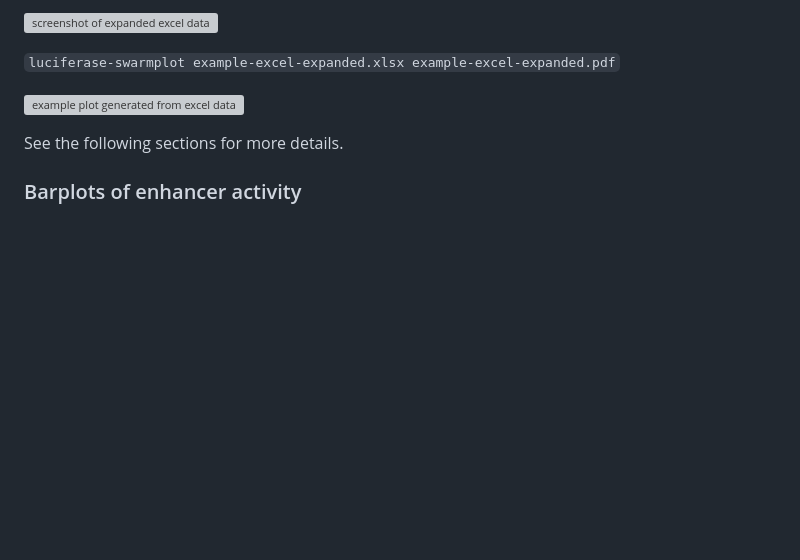
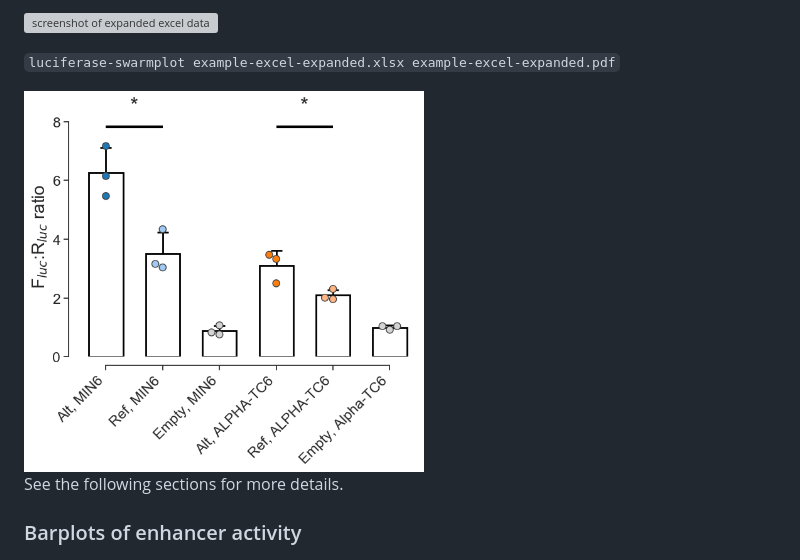
Before and after one commit to anthony-aylward/luciferase, a Markdown page: README.md, the part around the change. Drawn GitHub-style; pictures changed too: example/example-excel-expanded-plot.png (added); blank space fills up the shorter version; grey boxes are pictures that could not be loaded.

````diff
--- a/README.md
+++ b/README.md
@@ -39,7 +39,7 @@ We can also use input data with more columns to produce plots with more bars. Fo
 
 ```luciferase-swarmplot example-excel-expanded.xlsx example-excel-expanded.pdf```
 
-![example plot generated from excel data](https://github.com/anthony-aylward/luciferase/raw/master/example/example-excel-expanded-plot.png)
+<img src="https://github.com/anthony-aylward/luciferase/raw/master/example/example-excel-expanded-plot.png" width="400"/>
 
 See the following sections for more details.
 
````
Also changed, not shown: example/example-excel-expanded-screenshot.png (added), 1 other file.
